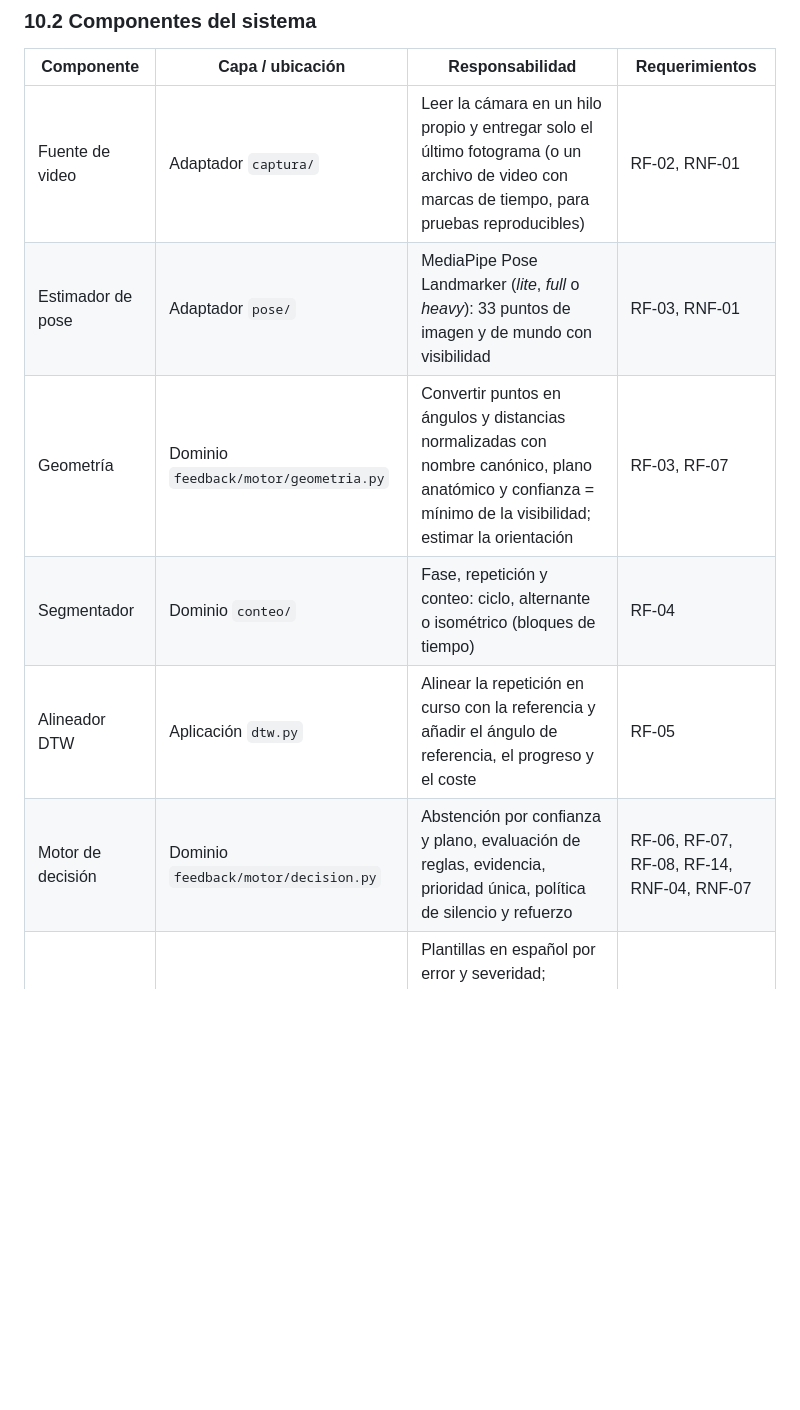
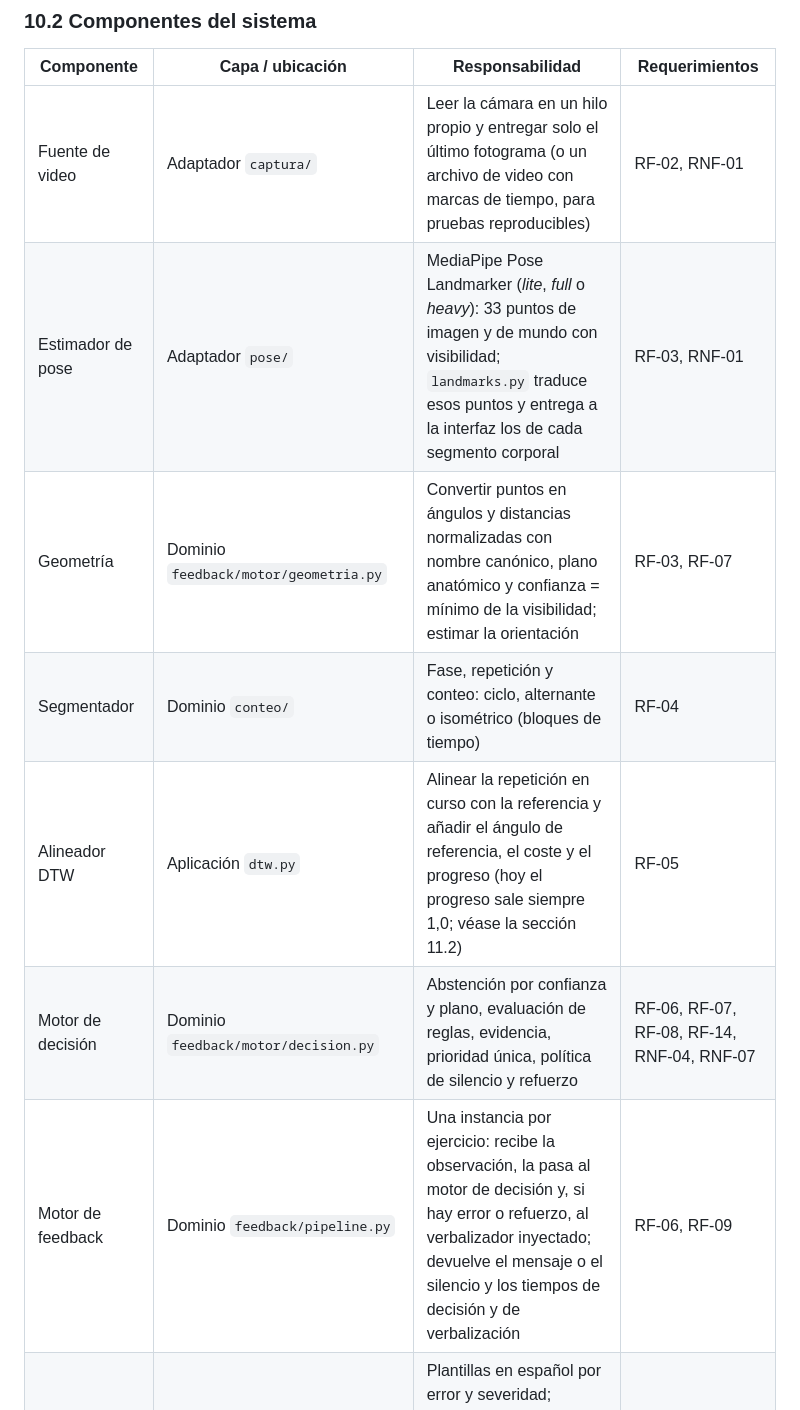
Before and after one commit to isaAJ05/ESTELA, a Markdown page: SegundoInforme.md, the part around one of its changes. Rendered like a GitHub page; blank space fills up the shorter version.

```diff
--- a/SegundoInforme.md
+++ b/SegundoInforme.md
@@ -481,9 +478,10 @@ En conjunto, la arquitectura combina una separación estructural por capas y ada
 | Componente | Capa / ubicación | Responsabilidad | Requerimientos |
 | --- | --- | --- | --- |
 | Fuente de video | Adaptador `captura/` | Leer la cámara en un hilo propio y entregar solo el último fotograma (o un archivo de video con marcas de tiempo, para pruebas reproducibles) | RF-02, RNF-01 |
-| Estimador de pose | Adaptador `pose/` | MediaPipe Pose Landmarker (*lite*, *full* o *heavy*): 33 puntos de imagen y de mundo con visibilidad | RF-03, RNF-01 |
+| Estimador de pose | Adaptador `pose/` | MediaPipe Pose Landmarker (*lite*, *full* o *heavy*): 33 puntos de imagen y de mundo con visibilidad; `landmarks.py` traduce esos puntos y entrega a la interfaz los de cada segmento corporal | RF-03, RNF-01 |
 | Geometría | Dominio `feedback/motor/geometria.py` | Convertir puntos en ángulos y distancias normalizadas con nombre canónico, plano anatómico y confianza = mínimo de la visibilidad; estimar la orientación | RF-03, RF-07 |
 | Segmentador | Dominio `conteo/` | Fase, repetición y conteo: ciclo, alternante o isométrico (bloques de tiempo) | RF-04 |
-| Alineador DTW | Aplicación `dtw.py` | Alinear la repetición en curso con la referencia y añadir el ángulo de referencia, el progreso y el coste | RF-05 |
+| Alineador DTW | Aplicación `dtw.py` | Alinear la repetición en curso con la referencia y añadir el ángulo de referencia, el coste y el progreso (hoy el progreso sale siempre 1,0; véase la sección 11.2) | RF-05 |
 | Motor de decisión | Dominio `feedback/motor/decision.py` | Abstención por confianza y plano, evaluación de reglas, evidencia, prioridad única, política de silencio y refuerzo | RF-06, RF-07, RF-08, RF-14, RNF-04, RNF-07 |
+| Motor de feedback | Dominio `feedback/pipeline.py` | Una instancia por ejercicio: recibe la observación, la pasa al motor de decisión y, si hay error o refuerzo, al verbalizador inyectado; devuelve el mensaje o el silencio y los tiempos de decisión y de verbalización | RF-06, RF-09 |
 | Verbalizador y validador | Dominio `feedback/verbalizador/` | Plantillas en español por error y severidad; validador que rechaza segmento o lado distintos, vocabulario clínico o exceso de longitud | RF-09, RNF-04 |
```
Also changed, not shown: other parts of SegundoInforme.md (+12 -11 lines).
